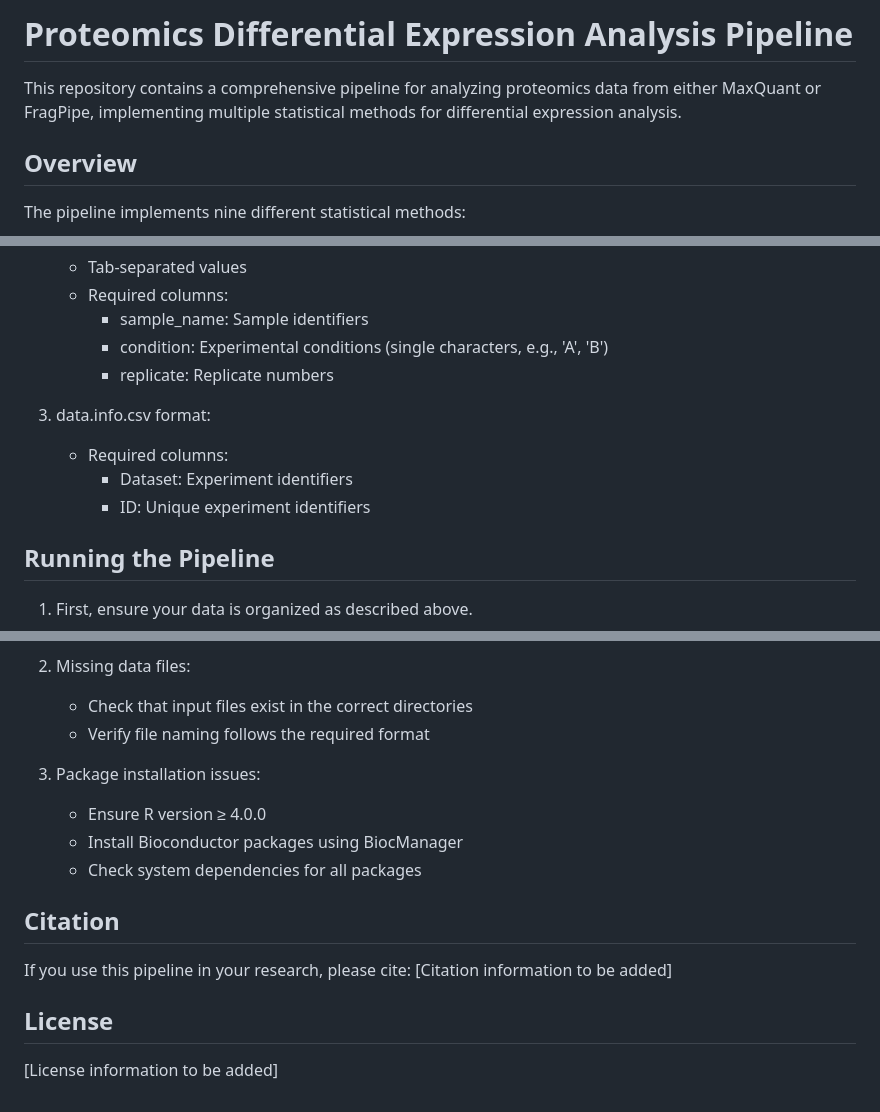
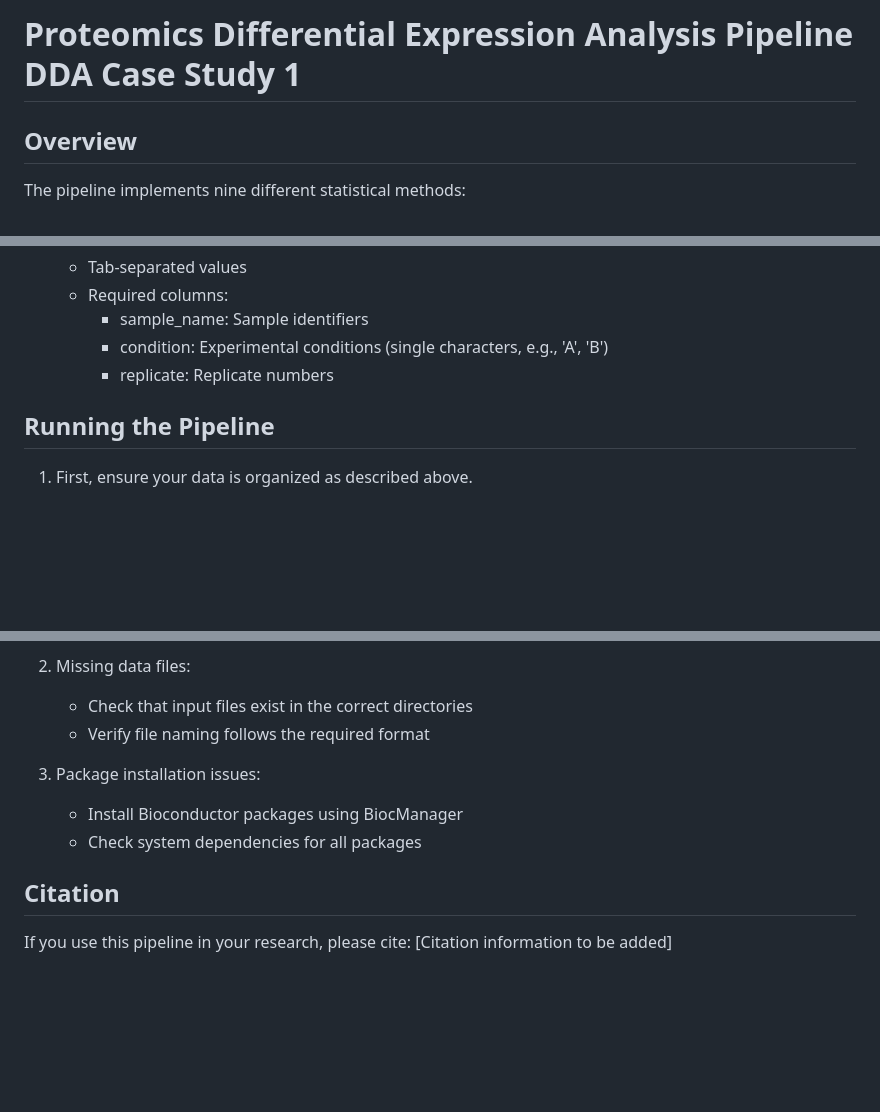
Before and after one commit to AliYoussef96/LimROTSmanuscript, a Markdown page: DDA/readme.md, 3 parts joined by grey strips. Rendered like a GitHub page; blank space fills up the shorter version.

Commit message:
Revise readme for DDA case study and requirements
Updated the readme to reflect the DDA case study, revised R version requirement, and added dataset download link.

```diff
--- a/DDA/readme.md
+++ b/DDA/readme.md
@@ -1,7 +1,6 @@
 
-# Proteomics Differential Expression Analysis Pipeline
+# Proteomics Differential Expression Analysis Pipeline DDA Case Study 1
 
-This repository contains a comprehensive pipeline for analyzing proteomics data from either MaxQuant or FragPipe, implementing multiple statistical methods for differential expression analysis.
 
 ## Overview
 
@@ -96,11 +95,6 @@ The dataset can be downloaded from: [Download Link To Be Added]
      - sample_name: Sample identifiers
      - condition: Experimental conditions (single characters, e.g., 'A', 'B')
      - replicate: Replicate numbers
-
-3. data.info.csv format:
-   - Required columns:
-     - Dataset: Experiment identifiers
-     - ID: Unique experiment identifiers
 
 ## Running the Pipeline
 
@@ -165,7 +159,6 @@ Common issues and solutions:
    - Verify file naming follows the required format
 
 3. Package installation issues:
-   - Ensure R version ≥ 4.0.0
    - Install Bioconductor packages using BiocManager
    - Check system dependencies for all packages
 
@@ -173,7 +166,3 @@ Common issues and solutions:
 
 If you use this pipeline in your research, please cite:
 [Citation information to be added]
-
-## License
-
-[License information to be added]
```
Also changed, not shown: other parts of DDA/readme.md (+2 -2 lines).
